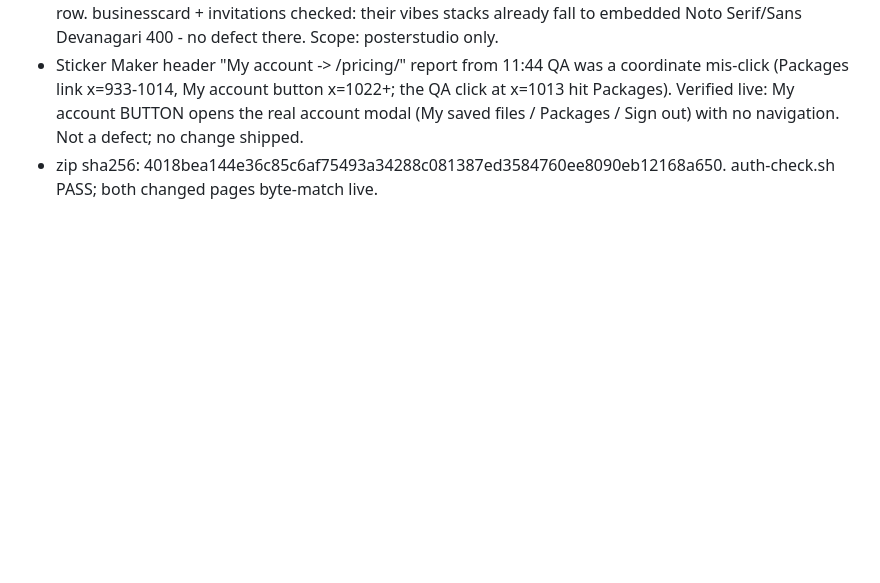
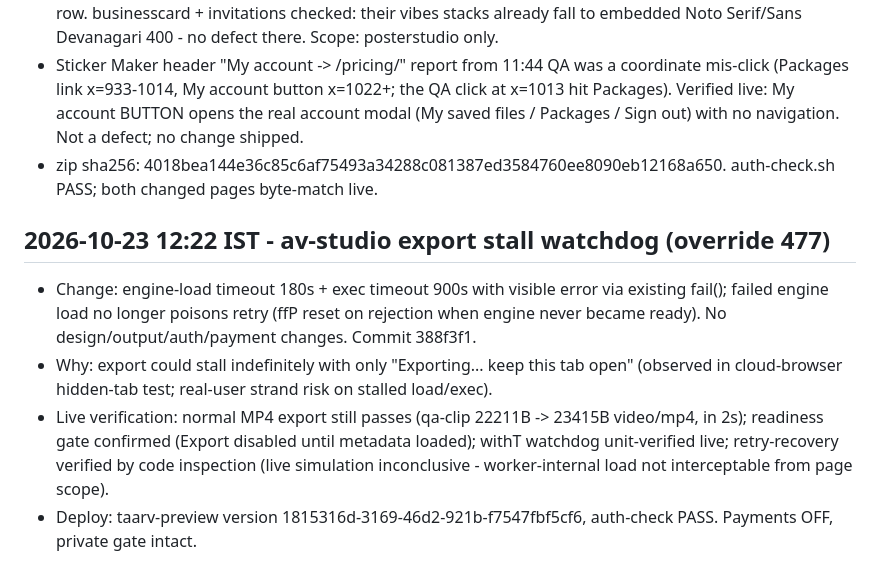
Before and after one commit to sonarkatta/nelvo-preview, a Markdown page: deploy/KNOWN-GOOD.md, the part around the change. GitHub-like rendering; blank space fills up the shorter version.

Commit message:
KNOWN-GOOD: av-studio watchdog 477

```diff
--- a/deploy/KNOWN-GOOD.md
+++ b/deploy/KNOWN-GOOD.md
@@ -97,3 +97,9 @@ Scope: 19 export paths verified; this is NOT an all-37-pages export test. The 37
 - posterstudio: Marathi-in-"Great Vibes (Marathi/Hindi)" rendered in a system serif at normal weight because the Kalam fallback was embedded/preloaded at 700 only (fontStr uses 400 unless bold). Added embedded Kalam 400 (devanagari + latin subsets, Google Fonts OFL, same unicode-ranges as the existing 700 faces) and FAMS preload ['Kalam',[700]] -> [400,700]. Latin still renders Great Vibes (first in stack). Verified live: document.fonts.check 400 Kalam Devanagari+Latin true; canvas measureText('नमस्ते') Vibes-stack == pure-Kalam width exactly (150.27px vs serif 136.58); offscreen render visually identical to Kalam row. businesscard + invitations checked: their vibes stacks already fall to embedded Noto Serif/Sans Devanagari 400 - no defect there. Scope: posterstudio only.
 - Sticker Maker header "My account -> /pricing/" report from 11:44 QA was a coordinate mis-click (Packages link x=933-1014, My account button x=1022+; the QA click at x=1013 hit Packages). Verified live: My account BUTTON opens the real account modal (My saved files / Packages / Sign out) with no navigation. Not a defect; no change shipped.
 - zip sha256: 4018bea144e36c85c6af75493a34288c081387ed3584760ee8090eb12168a650. auth-check.sh PASS; both changed pages byte-match live.
+
+## 2026-10-23 12:22 IST - av-studio export stall watchdog (override 477)
+- Change: engine-load timeout 180s + exec timeout 900s with visible error via existing fail(); failed engine load no longer poisons retry (ffP reset on rejection when engine never became ready). No design/output/auth/payment changes. Commit 388f3f1.
+- Why: export could stall indefinitely with only "Exporting... keep this tab open" (observed in cloud-browser hidden-tab test; real-user strand risk on stalled load/exec).
+- Live verification: normal MP4 export still passes (qa-clip 22211B -> 23415B video/mp4, in 2s); readiness gate confirmed (Export disabled until metadata loaded); withT watchdog unit-verified live; retry-recovery verified by code inspection (live simulation inconclusive - worker-internal load not interceptable from page scope).
+- Deploy: taarv-preview version 1815316d-3169-46d2-921b-f7547fbf5cf6, auth-check PASS. Payments OFF, private gate intact.
```
